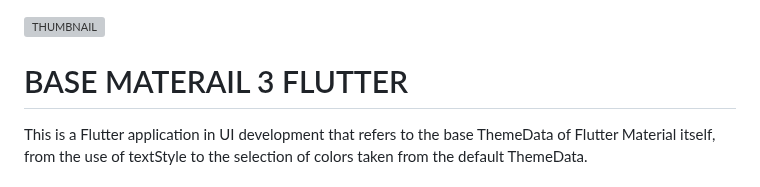
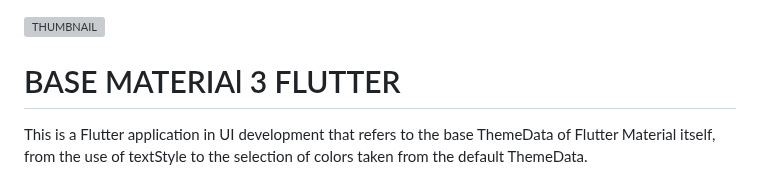
Before and after one commit to baydim/base_ui_m3, a Markdown page: README.md, the part around the change. Drawn GitHub-style; grey boxes are pictures that could not be loaded.

```diff
--- a/README.md
+++ b/README.md
@@ -1,6 +1,6 @@
 <img src="https://raw.githubusercontent.com/baydim/base_ui_m3/main/assets/images/thumb.webp" alt="THUMBNAIL" width="100%">
 
-# BASE MATERAIL 3 FLUTTER
+# BASE MATERIAl 3 FLUTTER
 This is a Flutter application in UI development that refers to the base ThemeData of Flutter Material itself, from the use of textStyle to the selection of colors taken from the default ThemeData.
 
 ### core code
```
